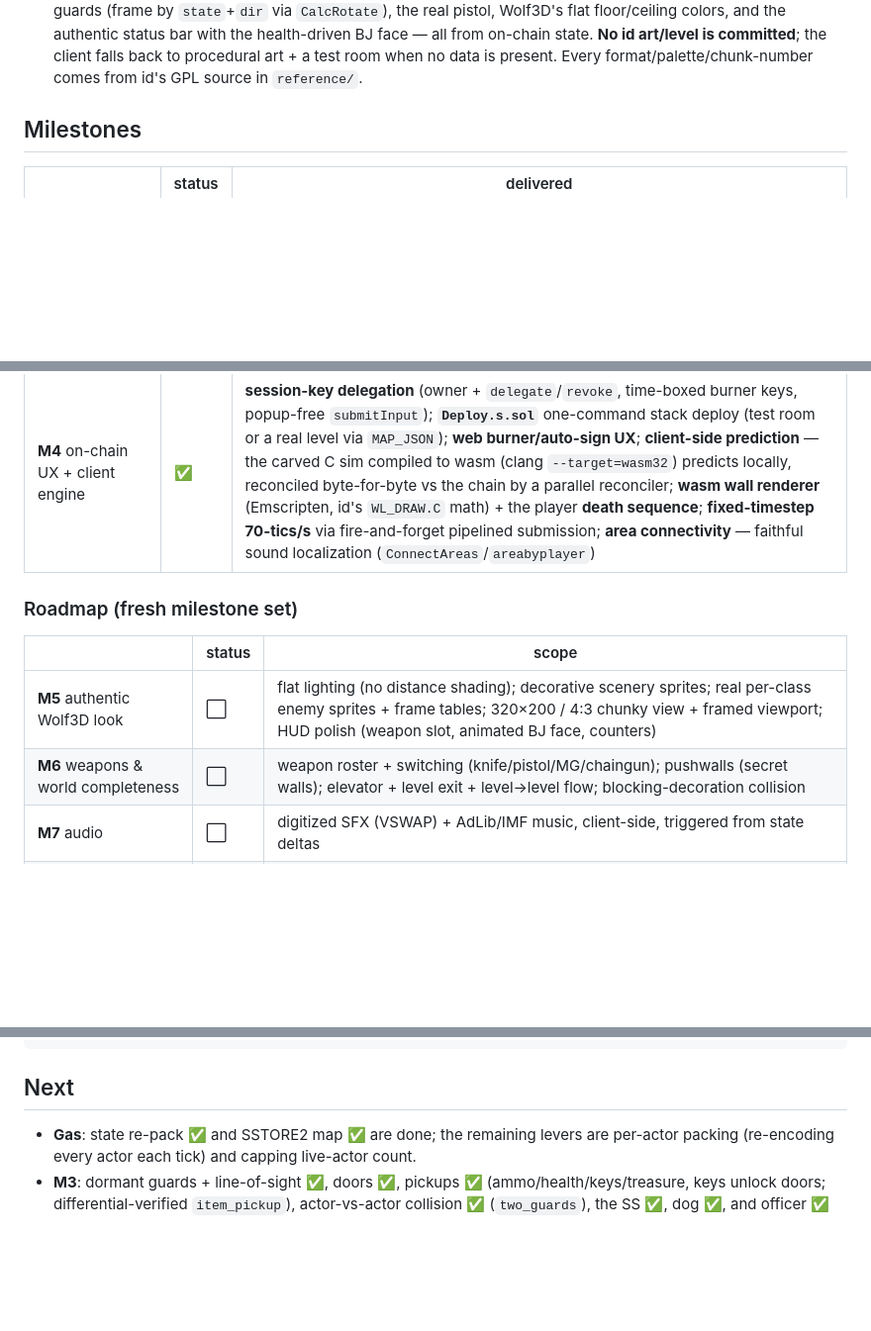
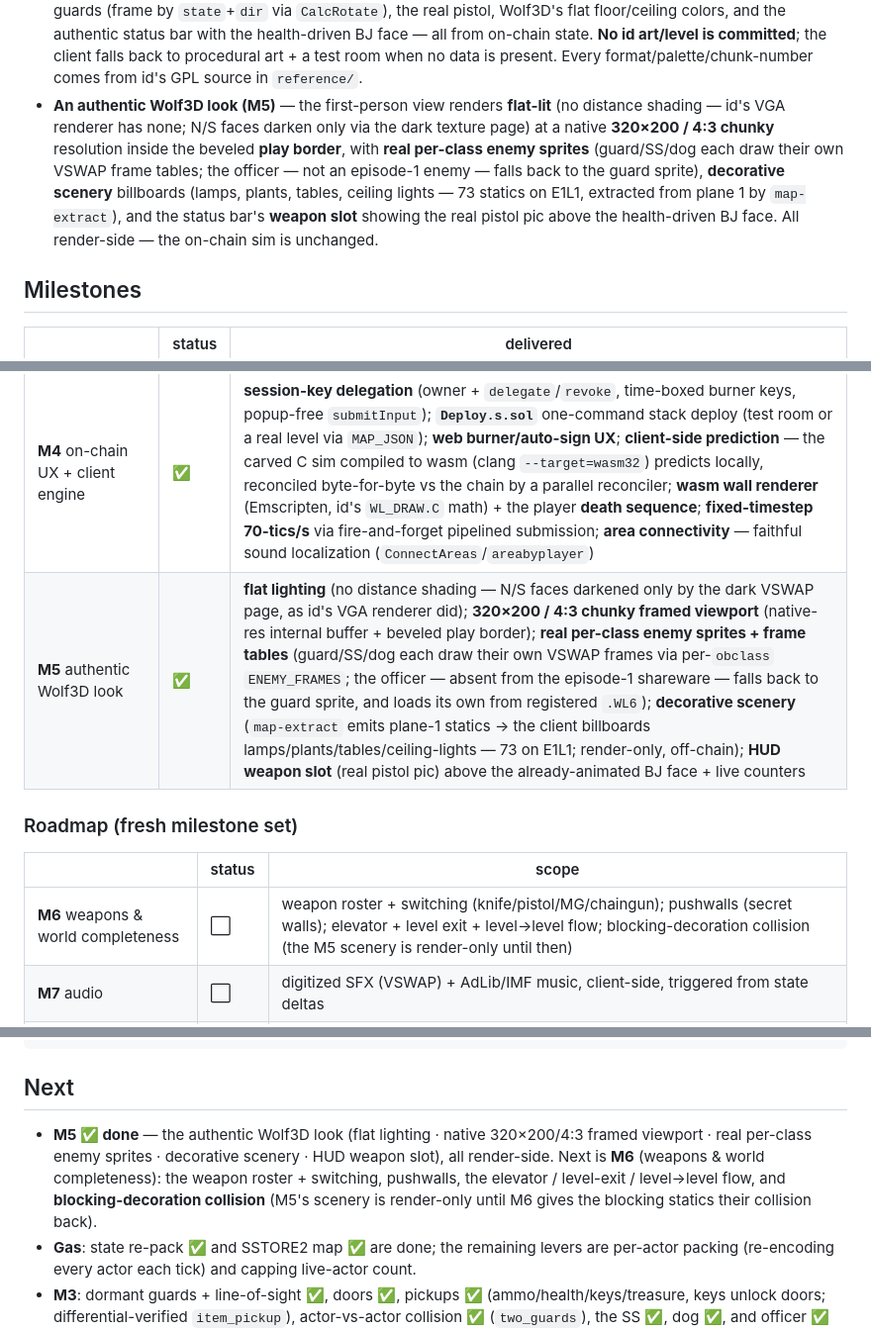
Before and after one commit to nikicat/eth-doom, a Markdown page: docs/STATUS.md, 3 parts joined by grey strips. Shown at 99% size. GitHub-like rendering; blank space fills up the shorter version.

Commit message:
docs: mark M5 (authentic Wolf3D look) complete
All five M5 sub-items shipped (commits bf6b5f1 / d09631b / 987e3db / 783aec3):
flat lighting, native 320x200/4:3 framed viewport, real per-class enemy sprites
+ frame tables, decorative scenery, and the HUD weapon slot. Move M5 into the
delivered Milestones table (out of the roadmap, now M6-M10), add a what-runs-today
bullet, and point Next at M6.

Co-Authored-By: Claude Opus 4.8 (1M context) <noreply@anthropic.com>

```diff
--- a/docs/STATUS.md
+++ b/docs/STATUS.md
@@ -62,6 +62,14 @@ A complete single-guard PvE loop, on the EVM, differential-verified:
   the health-driven BJ face — all from on-chain state. **No id art/level is committed**; the client
   falls back to procedural art + a test room when no data is present. Every format/palette/chunk-number
   comes from id's GPL source in `reference/`.
+- **An authentic Wolf3D look (M5)** — the first-person view renders **flat-lit** (no distance shading —
+  id's VGA renderer has none; N/S faces darken only via the dark texture page) at a native **320×200 /
+  4:3 chunky** resolution inside the beveled **play border**, with **real per-class enemy sprites**
+  (guard/SS/dog each draw their own VSWAP frame tables; the officer — not an episode-1 enemy — falls
+  back to the guard sprite), **decorative scenery** billboards (lamps, plants, tables, ceiling lights —
+  73 statics on E1L1, extracted from plane 1 by `map-extract`), and the status bar's **weapon slot**
+  showing the real pistol pic above the health-driven BJ face. All render-side — the on-chain sim is
+  unchanged.
 
 ## Milestones
 
@@ -74,13 +82,13 @@ A complete single-guard PvE loop, on the EVM, differential-verified:
 | **M2c** hitscan combat | ✅ | guard shoots player + player kills guard; pain/death; ammo |
 | **M3** world completeness | ✅ | **real WL1 level (E1L1) via `map-extract`** + multiple guards ✅; **dormant guards + line-of-sight** ✅; **doors** ✅; **pickups** (ammo/health/keys/treasure, keys unlock doors) ✅; **actor-vs-actor collision** ✅; **SS trooper** (4-shot burst, 100 HP) ✅; **dog** (melee, 1 HP) ✅; **officer** (speed ×5, 50 HP) ✅ — full E1 roster; **`SessionFactory`** (many games, one engine/map) ✅ |
 | **M4** on-chain UX + client engine | ✅ | **session-key delegation** (owner + `delegate`/`revoke`, time-boxed burner keys, popup-free `submitInput`); **`Deploy.s.sol`** one-command stack deploy (test room or a real level via `MAP_JSON`); **web burner/auto-sign UX**; **client-side prediction** — the carved C sim compiled to wasm (clang `--target=wasm32`) predicts locally, reconciled byte-for-byte vs the chain by a parallel reconciler; **wasm wall renderer** (Emscripten, id's `WL_DRAW.C` math) + the player **death sequence**; **fixed-timestep 70-tics/s** via fire-and-forget pipelined submission; **area connectivity** — faithful sound localization (`ConnectAreas`/`areabyplayer`) |
+| **M5** authentic Wolf3D look | ✅ | **flat lighting** (no distance shading — N/S faces darkened only by the dark VSWAP page, as id's VGA renderer did); **320×200 / 4:3 chunky framed viewport** (native-res internal buffer + beveled play border); **real per-class enemy sprites + frame tables** (guard/SS/dog each draw their own VSWAP frames via per-`obclass` `ENEMY_FRAMES`; the officer — absent from the episode-1 shareware — falls back to the guard sprite, and loads its own from registered `.WL6`); **decorative scenery** (`map-extract` emits plane-1 statics → the client billboards lamps/plants/tables/ceiling-lights — 73 on E1L1; render-only, off-chain); **HUD weapon slot** (real pistol pic) above the already-animated BJ face + live counters |
 
 ### Roadmap (fresh milestone set)
 
 | | status | scope |
 |---|---|---|
-| **M5** authentic Wolf3D look | ⬜ | flat lighting (no distance shading); decorative scenery sprites; real per-class enemy sprites + frame tables; 320×200 / 4:3 chunky view + framed viewport; HUD polish (weapon slot, animated BJ face, counters) |
-| **M6** weapons & world completeness | ⬜ | weapon roster + switching (knife/pistol/MG/chaingun); pushwalls (secret walls); elevator + level exit + level→level flow; blocking-decoration collision |
+| **M6** weapons & world completeness | ⬜ | weapon roster + switching (knife/pistol/MG/chaingun); pushwalls (secret walls); elevator + level exit + level→level flow; blocking-decoration collision (the M5 scenery is render-only until then) |
 | **M7** audio | ⬜ | digitized SFX (VSWAP) + AdLib/IMF music, client-side, triggered from state deltas |
 | **M8** presentation shell | ⬜ | title / menu / "Get Psyched!" / level-intermission tally / episode flow |
 | **M9** MegaETH deployment | ⛔ | deploy to MegaETH testnet; fire-and-forget session-key play at ~native rate; end-to-end latency + gas (needs an RPC + funded key) |
@@ -155,6 +163,11 @@ anvil --silent &
 
 ## Next
 
+- **M5 ✅ done** — the authentic Wolf3D look (flat lighting · native 320×200/4:3 framed viewport ·
+  real per-class enemy sprites · decorative scenery · HUD weapon slot), all render-side. Next is
+  **M6** (weapons & world completeness): the weapon roster + switching, pushwalls, the elevator /
+  level-exit / level→level flow, and **blocking-decoration collision** (M5's scenery is render-only
+  until M6 gives the blocking statics their collision back).
 - **Gas**: state re-pack ✅ and SSTORE2 map ✅ are done; the remaining levers are per-actor
   packing (re-encoding every actor each tick) and capping live-actor count.
 - **M3**: dormant guards + line-of-sight ✅, doors ✅, pickups ✅ (ammo/health/keys/treasure, keys
```
